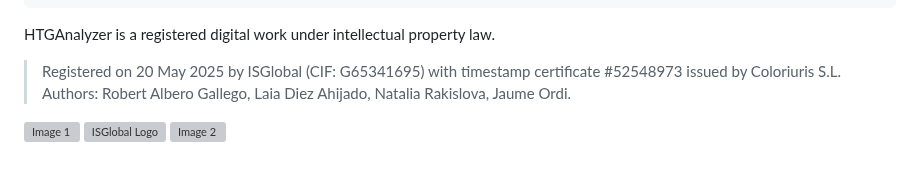
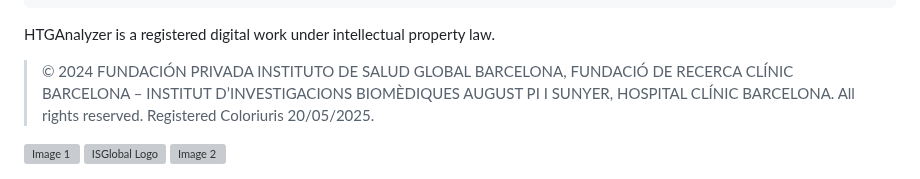
Before and after one commit to ISGLOBAL-Rakislova-Lab/HTGAnalyzer, a Markdown page: README.md, the part around the change. Drawn GitHub-style; grey boxes are pictures that could not be loaded.

````diff
--- a/README.md
+++ b/README.md
@@ -578,8 +578,7 @@ outliers = outliers_tutorial,
 remove_outliers = FALSE)
 ```
 HTGAnalyzer is a registered digital work under intellectual property law.
-> Registered on 20 May 2025 by ISGlobal (CIF: G65341695) with timestamp certificate #52548973 issued by Coloriuris S.L.
-> Authors: Robert Albero Gallego, Laia Diez Ahijado, Natalia Rakislova, Jaume Ordi.
+> © 2024 FUNDACIÓN PRIVADA INSTITUTO DE SALUD GLOBAL BARCELONA, FUNDACIÓ DE RECERCA CLÍNIC BARCELONA – INSTITUT D’INVESTIGACIONS BIOMÈDIQUES AUGUST PI I SUNYER, HOSPITAL CLÍNIC BARCELONA. All rights reserved. Registered Coloriuris 20/05/2025.
 
 <div style="display: flex; justify-content: center; gap: 20px;">
     <img src="https://github.com/user-attachments/assets/74a92a2b-6007-4d37-b40c-d53fdf3ba0ef" alt="Image 1" width="200"/>
````
